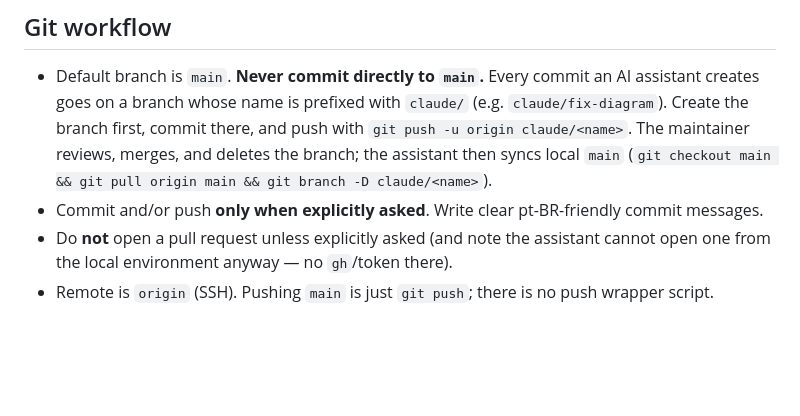
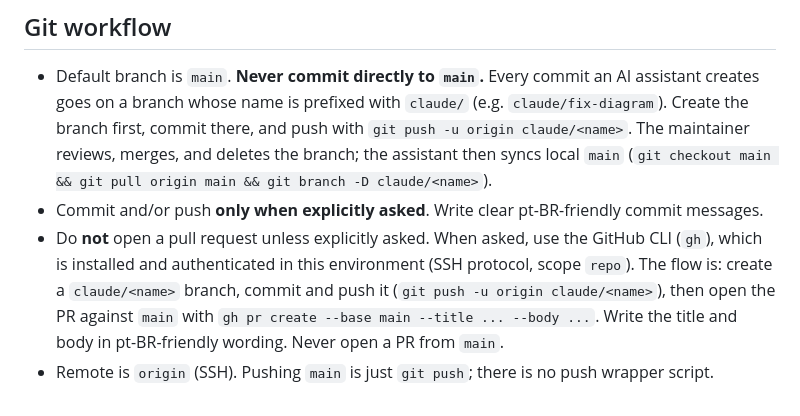
Before and after one commit to felipenoris/etl-cookbook-tutorial, a Markdown page: CLAUDE.md, the part around the change. Rendered like a GitHub page; blank space fills up the shorter version.

Commit message:
Documenta uso do gh para abrir PRs no CLAUDE.md (#9)
A instrução anterior afirmava que o assistente não conseguia abrir PRs
localmente. O gh agora está instalado e autenticado (SSH, scope repo),
então o fluxo de abertura de PR passa a ser documentado explicitamente.

Co-authored-by: Claude Opus 4.8 <noreply@anthropic.com>

```diff
--- a/CLAUDE.md
+++ b/CLAUDE.md
@@ -175,7 +175,11 @@ caching, 30-min timeout, publishes generated HTML docs as an artifact).
   (`git checkout main && git pull origin main && git branch -D claude/<name>`).
 - Commit and/or push **only when explicitly asked**. Write clear
   pt-BR-friendly commit messages.
-- Do **not** open a pull request unless explicitly asked (and note the assistant
-  cannot open one from the local environment anyway — no `gh`/token there).
+- Do **not** open a pull request unless explicitly asked. When asked, use the
+  GitHub CLI (`gh`), which is installed and authenticated in this environment
+  (SSH protocol, scope `repo`). The flow is: create a `claude/<name>` branch,
+  commit and push it (`git push -u origin claude/<name>`), then open the PR
+  against `main` with `gh pr create --base main --title ... --body ...`. Write
+  the title and body in pt-BR-friendly wording. Never open a PR from `main`.
 - Remote is `origin` (SSH). Pushing `main` is just `git push`; there is no push
   wrapper script.
```
